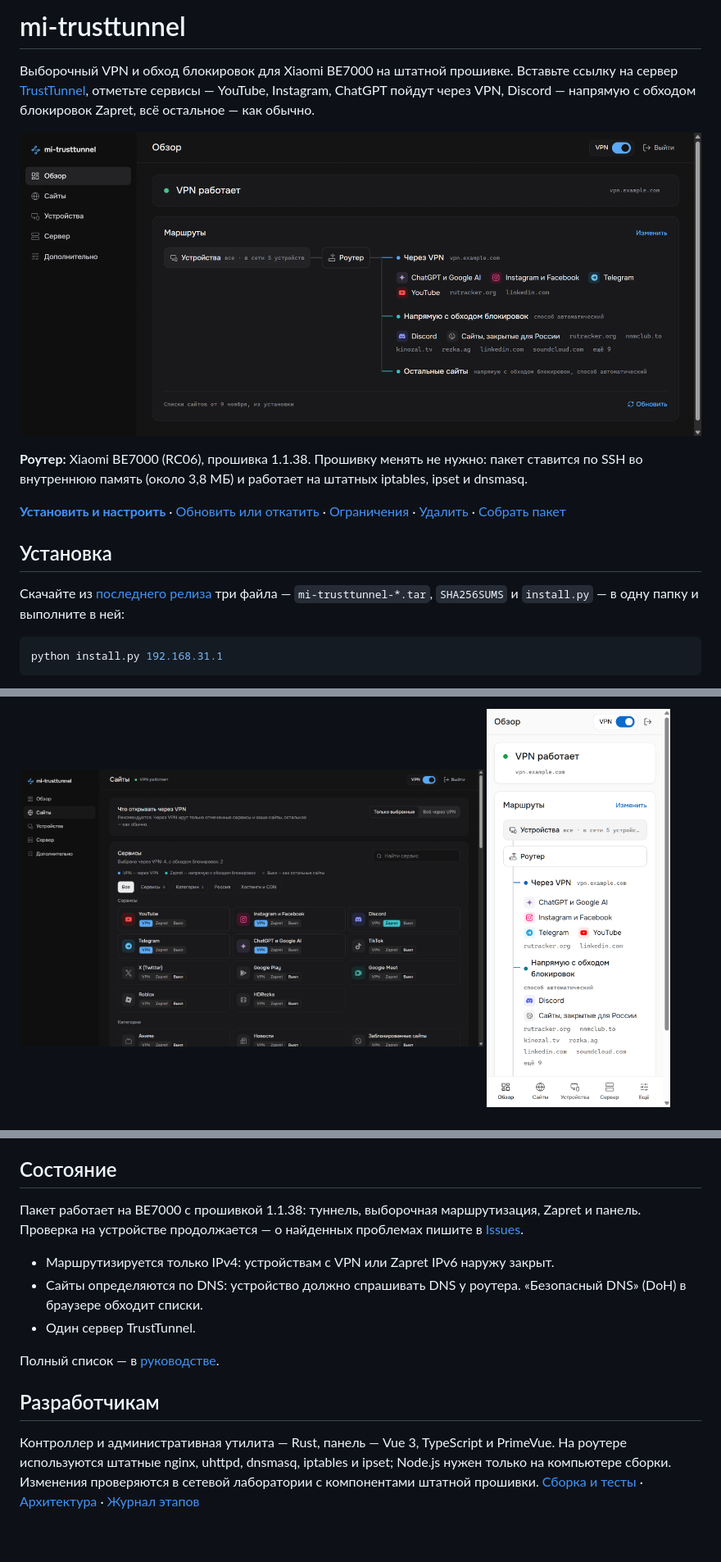
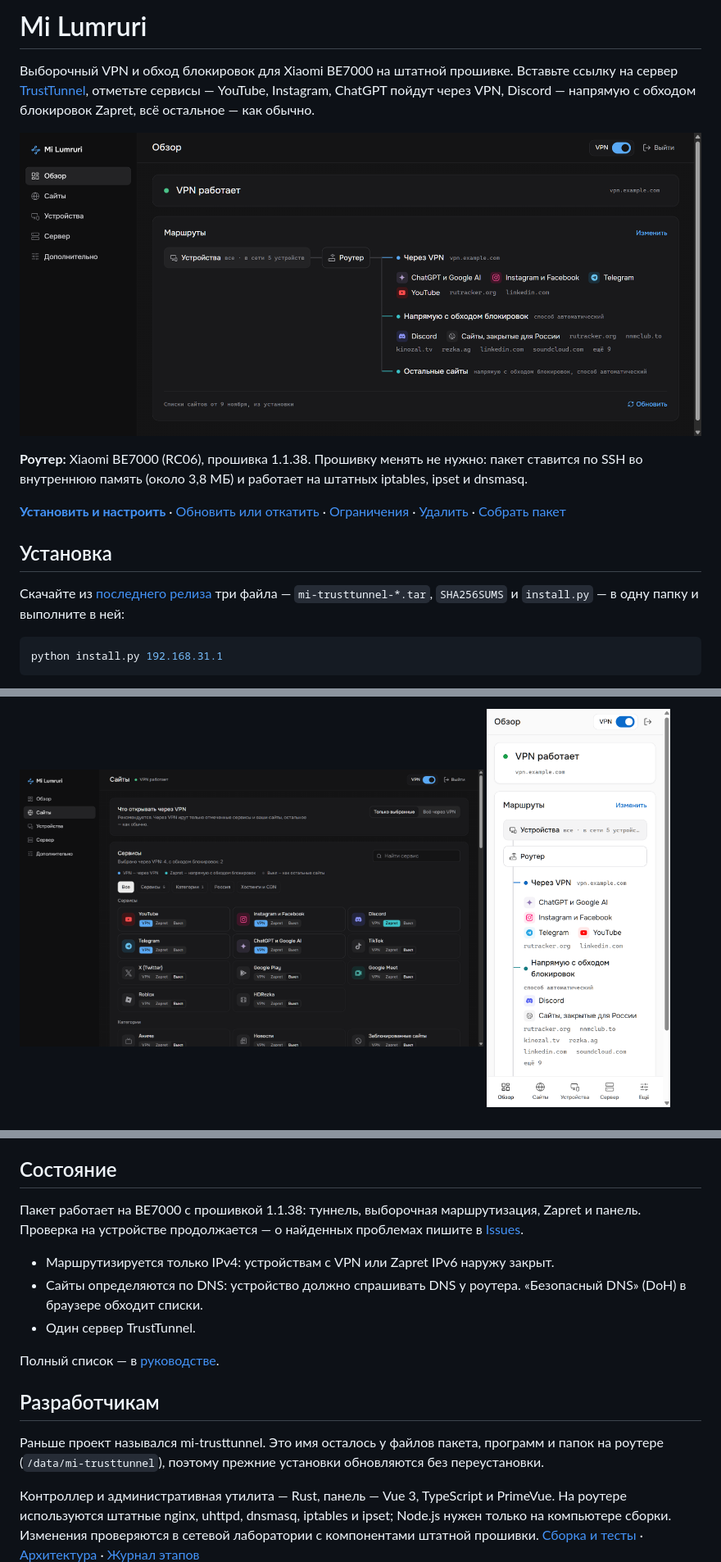
Before and after one commit to NooBiToo/mi-lumruri, a Markdown page: README.md, 3 parts joined by grey strips. Shown at 82% size. GitHub-like rendering; pictures changed too: docs/img/overview.png, docs/img/sites.png; blank space fills up the shorter version.

```diff
--- a/README.md
+++ b/README.md
@@ -1,4 +1,4 @@
-# mi-trusttunnel
+# Mi Lumruri
 
 Выборочный VPN и обход блокировок для Xiaomi BE7000 на штатной прошивке. Вставьте ссылку на сервер [TrustTunnel](https://github.com/TrustTunnel), отметьте сервисы — YouTube, Instagram, ChatGPT пойдут через VPN, Discord — напрямую с обходом блокировок Zapret, всё остальное — как обычно.
 
@@ -52,6 +52,8 @@ dnsmasq заносит адреса доменов из списков в наб
 
 ## Разработчикам
 
+Раньше проект назывался mi-trusttunnel. Это имя осталось у файлов пакета, программ и папок на роутере (`/data/mi-trusttunnel`), поэтому прежние установки обновляются без переустановки.
+
 Контроллер и административная утилита — Rust, панель — Vue 3, TypeScript и PrimeVue. На роутере используются штатные nginx, uhttpd, dnsmasq, iptables и ipset; Node.js нужен только на компьютере сборки. Изменения проверяются в сетевой лаборатории с компонентами штатной прошивки. [Сборка и тесты](docs/build.md) · [Архитектура](ARCHITECTURE.md) · [Журнал этапов](VERTICAL-SLICE.md)
 
 Похожий проект для OpenWrt: [TrustTunnelOpenWrt](https://github.com/NooBiToo/TrustTunnelOpenWrt). Лицензии компонентов — в [NOTICE](NOTICE).
```
Also changed, not shown: other parts of README.md (+2 -2 lines), ARCHITECTURE.md (+1 -1 lines), docs/guide.md (+2 -2 lines), 5 other files.
